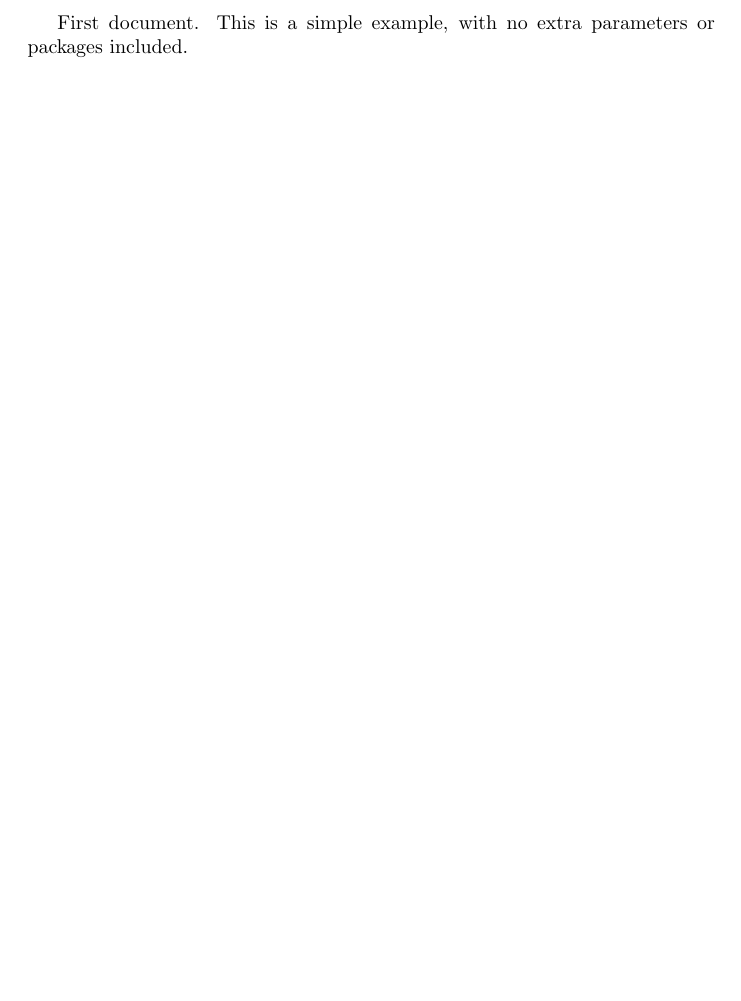
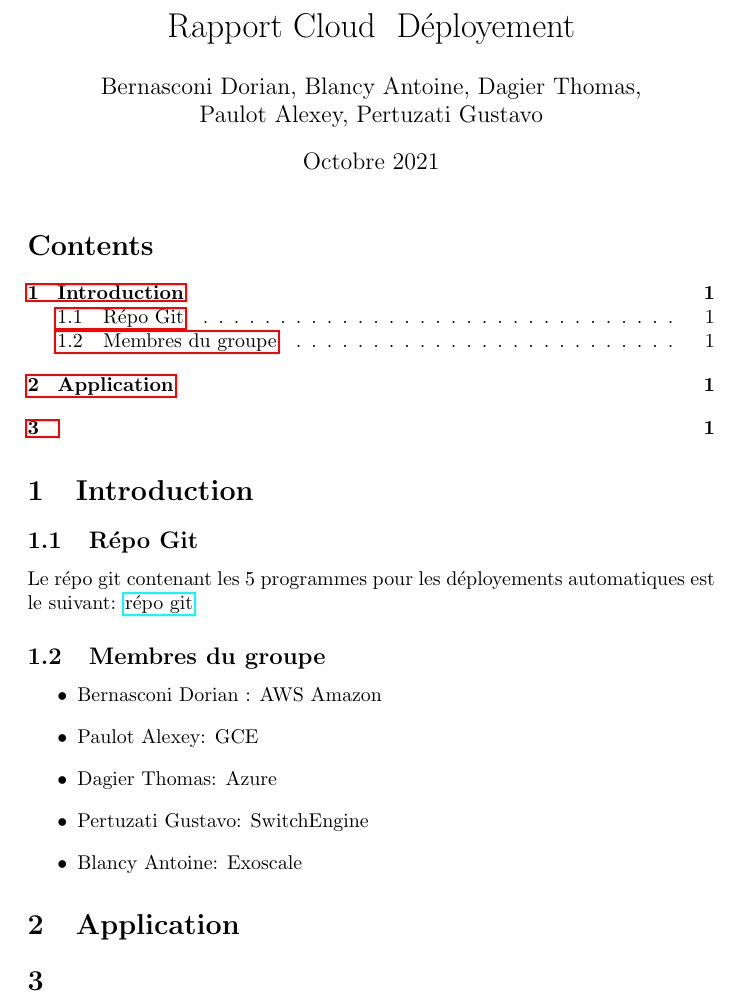
Before and after one commit to Xioshiva/cloud, a LaTeX document (report/report.tex): part of the page, cut at the place of the change, the shorter picture padded with empty space. Compiled offline with pdfLaTeX.

Commit message:
Some work on the report and gitignore

```diff
--- a/report/report.tex
+++ b/report/report.tex
@@ -1,6 +1,35 @@
 \documentclass{article}
+\usepackage[utf8]{inputenc}
+\usepackage{hyperref}
+
+
+\title{Rapport Cloud & Déployement}
+\author{Bernasconi Dorian, Blancy Antoine,  Dagier Thomas,
+        \\ Paulot Alexey, Pertuzati Gustavo }
+\date{Octobre 2021}
 
 \begin{document}
-First document. This is a simple example, with no
-extra parameters or packages included.
+\maketitle
+
+\tableofcontents
+
+\section{Introduction}
+\subsection{Répo Git}
+Le répo git contenant les 5 programmes pour les déployements automatiques est le suivant:
+\underline{\href{https://githepia.hesge.ch/dorian.bernasco/cloud_deployment}{répo git}}
+
+\subsection{Membres du groupe}
+\begin{itemize}
+    \setlength\itemsep{-0.7em}
+    \item Bernasconi Dorian : AWS Amazon \\
+    \item Paulot Alexey: GCE \\
+    \item Dagier Thomas: Azure \\
+    \item Pertuzati Gustavo: SwitchEngine \\
+    \item Blancy Antoine: Exoscale
+\end{itemize}
+
+\section{Application}
+
+
+\section{}
 \end{document}
```
Also changed, not shown: report/README.md, report/report.pdf, 1 other file.
